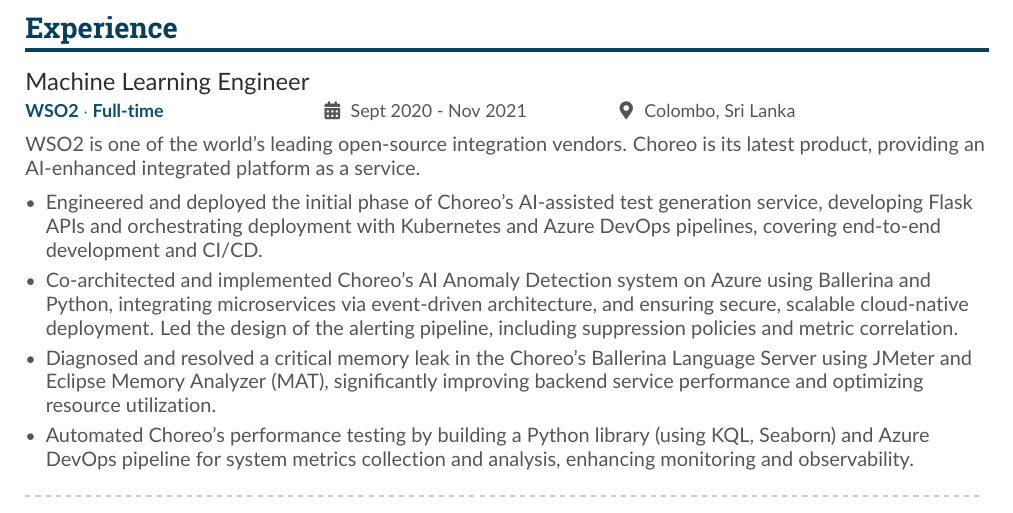
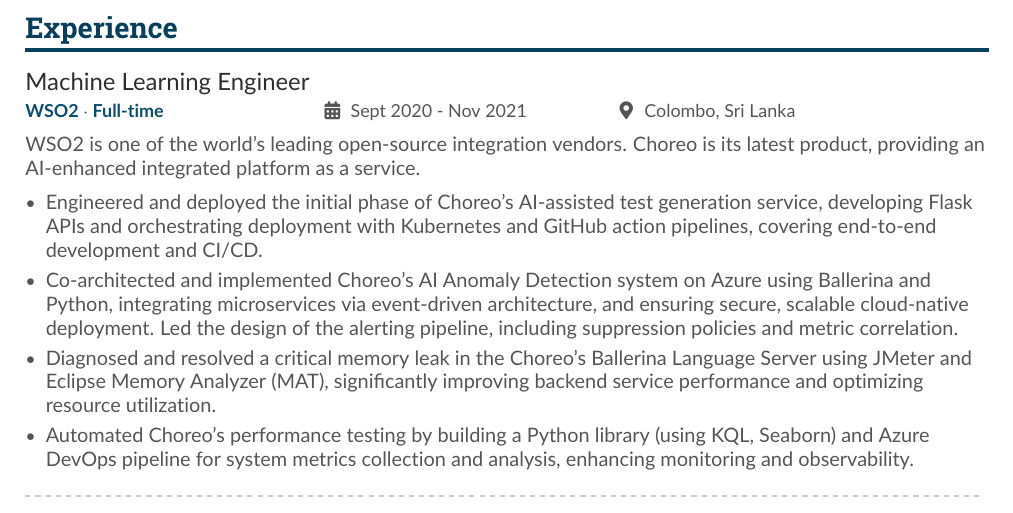
Before and after one commit to savindi-wijenayaka/cv_savindi_wijenayaka_se, a LaTeX CV (main.tex): part of page 1 of 2, cut so that both start at the same text. Compiled offline with pdfLaTeX.

Commit message:
Updates from Overleaf

```diff
--- a/main.tex
+++ b/main.tex
@@ -94,7 +94,7 @@
 \medskip
 
 \begin{itemize}
-\item Engineered and deployed the initial phase of Choreo's AI-assisted test generation service, developing Flask APIs and orchestrating deployment with Kubernetes and Azure DevOps pipelines, covering end-to-end development and CI/CD.
+\item Engineered and deployed the initial phase of Choreo's AI-assisted test generation service, developing Flask APIs and orchestrating deployment with Kubernetes and GitHub action pipelines, covering end-to-end development and CI/CD.
 \item Co-architected and implemented Choreo’s AI Anomaly Detection system on Azure using Ballerina and Python, integrating microservices via event-driven architecture, and ensuring secure, scalable cloud-native deployment. Led the design of the alerting pipeline, including suppression policies and metric correlation.
 \item Diagnosed and resolved a critical memory leak in the Choreo's Ballerina Language Server using JMeter and Eclipse Memory Analyzer (MAT), significantly improving backend service performance and optimizing resource utilization.
 \item Automated Choreo’s performance testing by building a Python library (using KQL, Seaborn) and Azure DevOps pipeline for system metrics collection and analysis, enhancing monitoring and observability.
```
